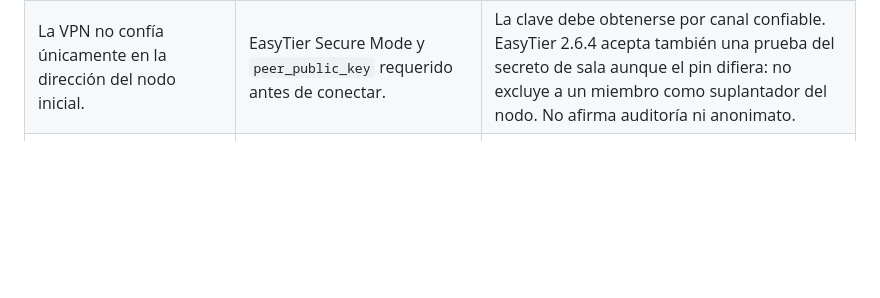
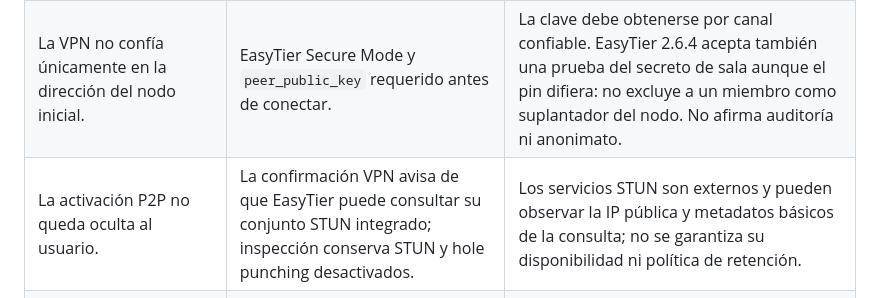
Before and after one commit to EspacioKoop/elciber, a Markdown page: docs/THREAT-MODEL.md, the part around the change. GitHub-like rendering; blank space fills up the shorter version.

Commit message:
docs: model STUN metadata exposure

```diff
--- a/docs/THREAT-MODEL.md
+++ b/docs/THREAT-MODEL.md
@@ -22,6 +22,7 @@ Protegemos el material de acceso a salas, el control local del motor, la integri
 | Una identidad de sala existente no se sobrescribe con otra invitación. | Importación idempotente si coincide; conflicto si difiere material o metadatos. | No existe aún edición/rotación o revocación individual. |
 | La inspección no configura un adaptador virtual. | DHCP desactivado, `no_tun`, sin STUN/UPnP, destinos loopback numéricos y listeners desactivados. | Es un modo técnico sin LAN; la prueba real compara interfaces y rutas antes/después. |
 | La VPN no confía únicamente en la dirección del nodo inicial. | EasyTier Secure Mode y `peer_public_key` requerido antes de conectar. | La clave debe obtenerse por canal confiable. EasyTier 2.6.4 acepta también una prueba del secreto de sala aunque el pin difiera: no excluye a un miembro como suplantador del nodo. No afirma auditoría ni anonimato. |
+| La activación P2P no queda oculta al usuario. | La confirmación VPN avisa de que EasyTier puede consultar su conjunto STUN integrado; inspección conserva STUN y hole punching desactivados. | Los servicios STUN son externos y pueden observar la IP pública y metadatos básicos de la consulta; no se garantiza su disponibilidad ni política de retención. |
 | Desconectar opera sobre el proceso iniciado por este cliente. | Supervisión del hijo, cancelación y limpieza de configuración. | Windows termina el proceso; cierre forzado/crash y retirada del adaptador requieren pruebas propias. |
 | Presencia, IP y latencia no son inventadas. | Consulta CLI/RPC del motor y campos sanitizados. | Proceso o RPC operativo no acredita tráfico de juego, conectividad entre casas ni identidad humana. |
 
```
